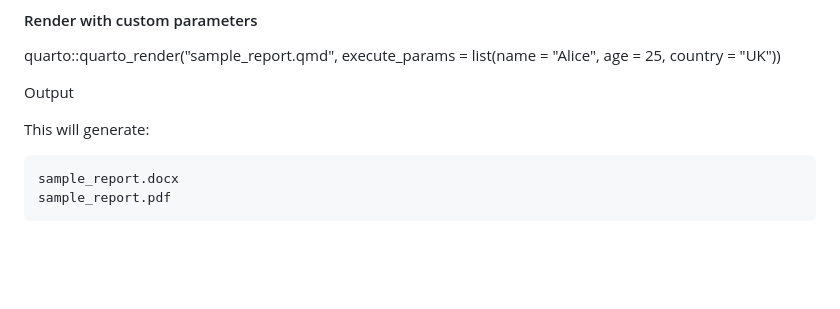
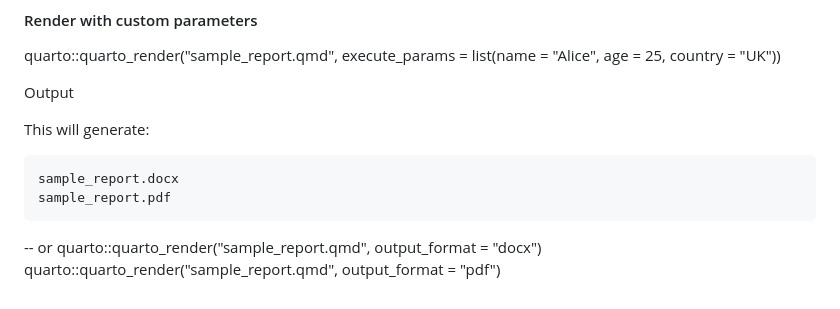
Before and after one commit to tomaztk/R_Data_manipulation, a Markdown page: Session05/Markdown_sample.md, the part around the change. Rendered like a GitHub page; blank space fills up the shorter version.

```diff
--- a/Session05/Markdown_sample.md
+++ b/Session05/Markdown_sample.md
@@ -326,3 +326,7 @@ This will generate:
 
     sample_report.docx
     sample_report.pdf
+
+-- or
+quarto::quarto_render("sample_report.qmd", output_format = "docx")
+quarto::quarto_render("sample_report.qmd", output_format = "pdf")
```
